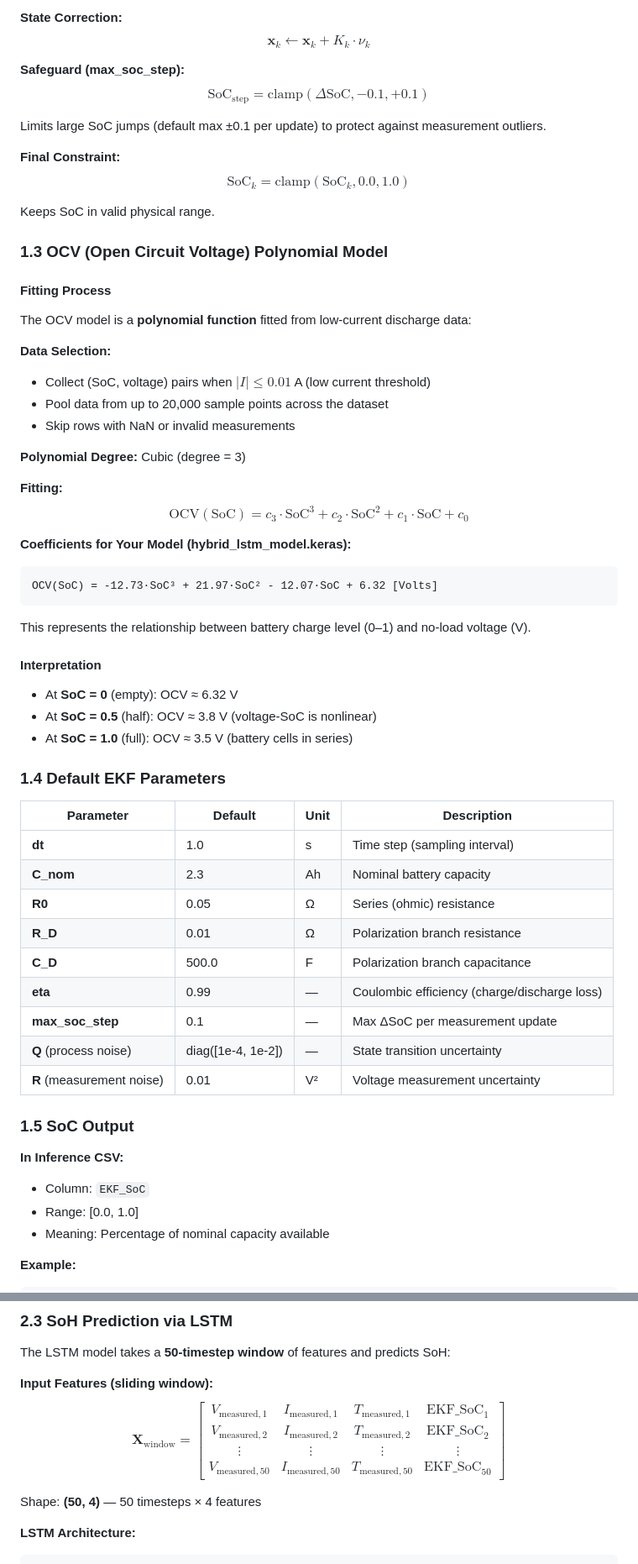
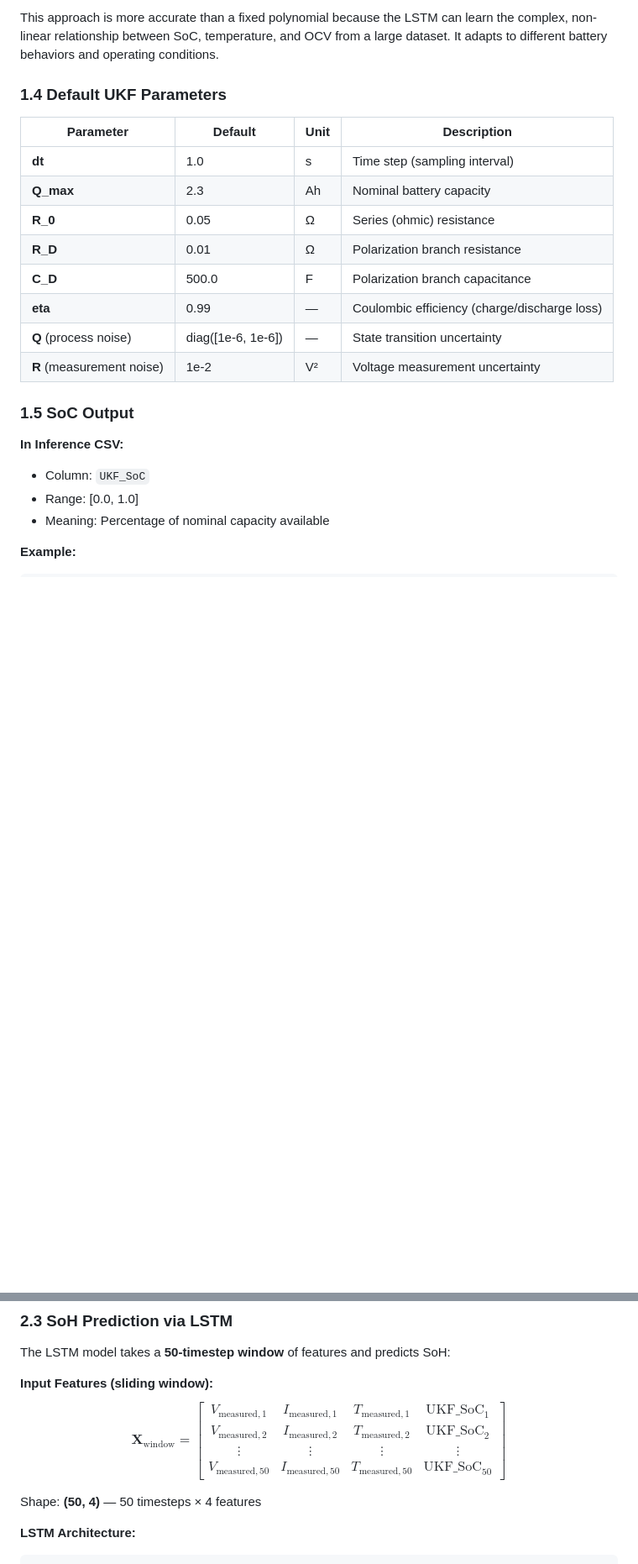
Before and after one commit to saber2164/bms, a Markdown page: documentation/SoC_SoH_RUL_CALCULATIONS.md, 2 parts joined by grey strips. Shown at 84% size. Drawn GitHub-style; blank space fills up the shorter version.

````diff
--- a/documentation/SoC_SoH_RUL_CALCULATIONS.md
+++ b/documentation/SoC_SoH_RUL_CALCULATIONS.md
@@ -91,64 +98,23 @@ Where:
 
-**State Correction:**
-$$\mathbf{x}_{k} \leftarrow \mathbf{x}_k + K_k \cdot \nu_k$$
+This approach is more accurate than a fixed polynomial because the LSTM can learn the complex, non-linear relationship between SoC, temperature, and OCV from a large dataset. It adapts to different battery behaviors and operating conditions.
 
-**Safeguard (max_soc_step):**
-$$\text{SoC}_{\text{step}} = \text{clamp}(\Delta \text{SoC}, -0.1, +0.1)$$
-
-Limits large SoC jumps (default max ±0.1 per update) to protect against measurement outliers.
-
-**Final Constraint:**
-$$\text{SoC}_k = \text{clamp}(\text{SoC}_k, 0.0, 1.0)$$
-
-Keeps SoC in valid physical range.
-
-### 1.3 OCV (Open Circuit Voltage) Polynomial Model
-
-#### Fitting Process
-
-The OCV model is a **polynomial function** fitted from low-current discharge data:
-
-**Data Selection:**
-- Collect (SoC, voltage) pairs when $|I| \leq 0.01$ A (low current threshold)
-- Pool data from up to 20,000 sample points across the dataset
-- Skip rows with NaN or invalid measurements
-
-**Polynomial Degree:** Cubic (degree = 3)
-
-**Fitting:**
-$$\text{OCV}(\text{SoC}) = c_3 \cdot \text{SoC}^3 + c_2 \cdot \text{SoC}^2 + c_1 \cdot \text{SoC} + c_0$$
-
-**Coefficients for Your Model (hybrid_lstm_model.keras):**
-```
-OCV(SoC) = -12.73·SoC³ + 21.97·SoC² - 12.07·SoC + 6.32 [Volts]
-```
-
-This represents the relationship between battery charge level (0–1) and no-load voltage (V).
-
-#### Interpretation
-
-- At **SoC = 0** (empty): OCV ≈ 6.32 V
-- At **SoC = 0.5** (half): OCV ≈ 3.8 V (voltage-SoC is nonlinear)
-- At **SoC = 1.0** (full): OCV ≈ 3.5 V (battery cells in series)
-
-### 1.4 Default EKF Parameters
+### 1.4 Default UKF Parameters
 
 | Parameter | Default | Unit | Description |
 |-----------|---------|------|-------------|
 | **dt** | 1.0 | s | Time step (sampling interval) |
-| **C_nom** | 2.3 | Ah | Nominal battery capacity |
-| **R0** | 0.05 | Ω | Series (ohmic) resistance |
+| **Q_max** | 2.3 | Ah | Nominal battery capacity |
+| **R_0** | 0.05 | Ω | Series (ohmic) resistance |
 | **R_D** | 0.01 | Ω | Polarization branch resistance |
 | **C_D** | 500.0 | F | Polarization branch capacitance |
 | **eta** | 0.99 | — | Coulombic efficiency (charge/discharge loss) |
-| **max_soc_step** | 0.1 | — | Max ΔSoC per measurement update |
-| **Q** (process noise) | diag([1e-4, 1e-2]) | — | State transition uncertainty |
-| **R** (measurement noise) | 0.01 | V² | Voltage measurement uncertainty |
+| **Q** (process noise) | diag([1e-6, 1e-6]) | — | State transition uncertainty |
+| **R** (measurement noise) | 1e-2 | V² | Voltage measurement uncertainty |
 
 ### 1.5 SoC Output
 
 **In Inference CSV:**
-- Column: `EKF_SoC`
+- Column: `UKF_SoC`
 - Range: [0.0, 1.0]
 - Meaning: Percentage of nominal capacity available
 
@@ -190,10 +156,10 @@ The LSTM model takes a **50-timestep window** of features and predicts SoH:
 
 **Input Features (sliding window):**
 $$\mathbf{X}_{\text{window}} = \begin{bmatrix}
-V_{\text{measured}, 1} & I_{\text{measured}, 1} & T_{\text{measured}, 1} & \text{EKF\_SoC}_1 \\
-V_{\text{measured}, 2} & I_{\text{measured}, 2} & T_{\text{measured}, 2} & \text{EKF\_SoC}_2 \\
+V_{\text{measured}, 1} & I_{\text{measured}, 1} & T_{\text{measured}, 1} & \text{UKF\_SoC}_1 \\
+V_{\text{measured}, 2} & I_{\text{measured}, 2} & T_{\text{measured}, 2} & \text{UKF\_SoC}_2 \\
 \vdots & \vdots & \vdots & \vdots \\
-V_{\text{measured}, 50} & I_{\text{measured}, 50} & T_{\text{measured}, 50} & \text{EKF\_SoC}_{50}
+V_{\text{measured}, 50} & I_{\text{measured}, 50} & T_{\text{measured}, 50} & \text{UKF\_SoC}_{50}
 \end{bmatrix}$$
 
 Shape: **(50, 4)** — 50 timesteps × 4 features
````
Also changed, not shown: other parts of documentation/SoC_SoH_RUL_CALCULATIONS.md (+56 -49 lines), README.md (+12 -12 lines), documentation/SoC_SoH_RUL_QUICK_REFERENCE.md (+29 -29 lines).
